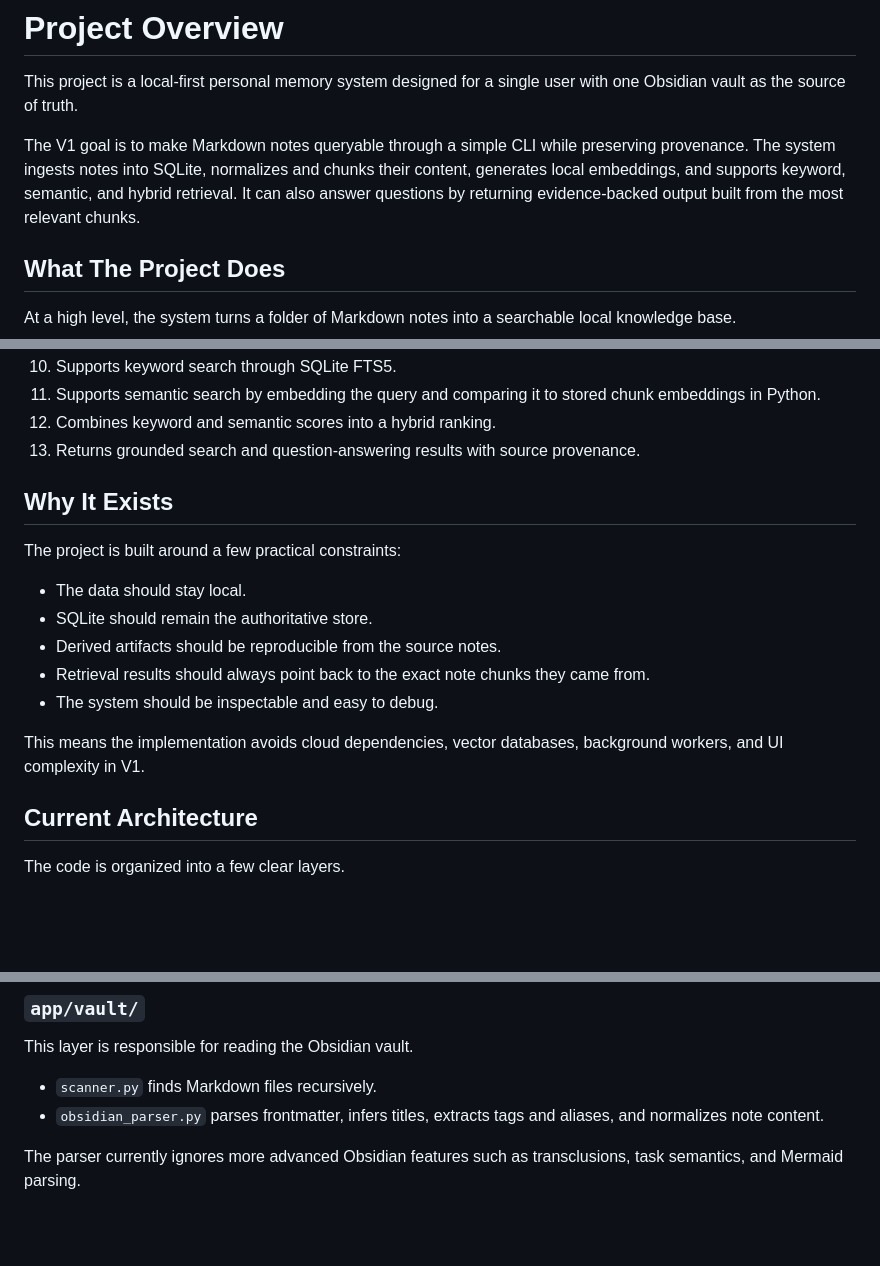
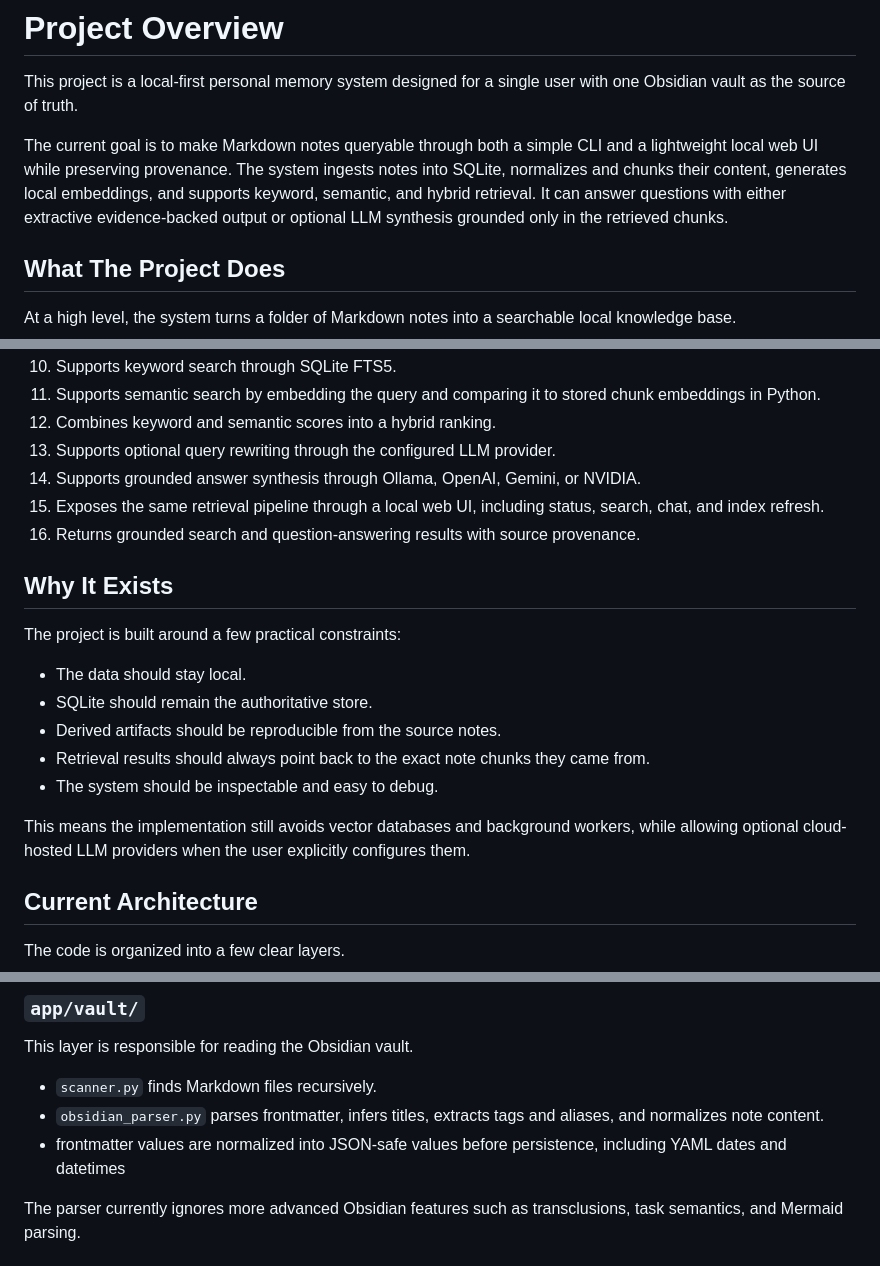
Before and after one commit to pedroyebenes/personal-memory, a Markdown page: PROJECT_OVERVIEW.md, 3 parts joined by grey strips. GitHub-like rendering; blank space fills up the shorter version.

```diff
--- a/PROJECT_OVERVIEW.md
+++ b/PROJECT_OVERVIEW.md
@@ -2,7 +2,7 @@
 
 This project is a local-first personal memory system designed for a single user with one Obsidian vault as the source of truth.
 
-The V1 goal is to make Markdown notes queryable through a simple CLI while preserving provenance. The system ingests notes into SQLite, normalizes and chunks their content, generates local embeddings, and supports keyword, semantic, and hybrid retrieval. It can also answer questions by returning evidence-backed output built from the most relevant chunks.
+The current goal is to make Markdown notes queryable through both a simple CLI and a lightweight local web UI while preserving provenance. The system ingests notes into SQLite, normalizes and chunks their content, generates local embeddings, and supports keyword, semantic, and hybrid retrieval. It can answer questions with either extractive evidence-backed output or optional LLM synthesis grounded only in the retrieved chunks.
 
 ## What The Project Does
 
@@ -22,7 +22,10 @@ The current implementation does the following:
 10. Supports keyword search through SQLite FTS5.
 11. Supports semantic search by embedding the query and comparing it to stored chunk embeddings in Python.
 12. Combines keyword and semantic scores into a hybrid ranking.
-13. Returns grounded search and question-answering results with source provenance.
+13. Supports optional query rewriting through the configured LLM provider.
+14. Supports grounded answer synthesis through Ollama, OpenAI, Gemini, or NVIDIA.
+15. Exposes the same retrieval pipeline through a local web UI, including status, search, chat, and index refresh.
+16. Returns grounded search and question-answering results with source provenance.
 
 ## Why It Exists
 
@@ -34,7 +37,7 @@ The project is built around a few practical constraints:
 - Retrieval results should always point back to the exact note chunks they came from.
 - The system should be inspectable and easy to debug.
 
-This means the implementation avoids cloud dependencies, vector databases, background workers, and UI complexity in V1.
+This means the implementation still avoids vector databases and background workers, while allowing optional cloud-hosted LLM providers when the user explicitly configures them.
 
 ## Current Architecture
 
@@ -83,6 +90,7 @@ This layer is responsible for reading the Obsidian vault.
 
 - `scanner.py` finds Markdown files recursively.
 - `obsidian_parser.py` parses frontmatter, infers titles, extracts tags and aliases, and normalizes note content.
+- frontmatter values are normalized into JSON-safe values before persistence, including YAML dates and datetimes
 
 The parser currently ignores more advanced Obsidian features such as transclusions, task semantics, and Mermaid parsing.
 
```
Also changed, not shown: other parts of PROJECT_OVERVIEW.md (+32 -5 lines).
